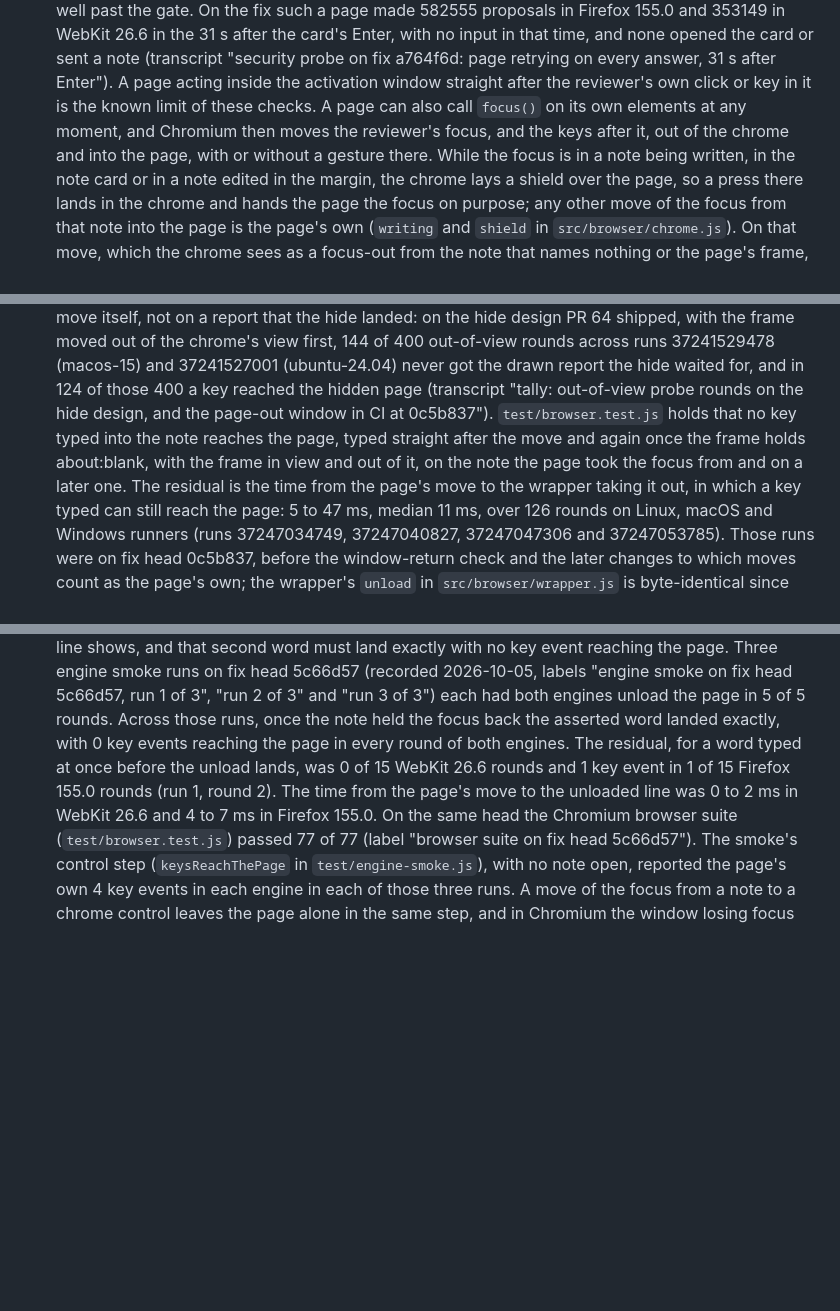
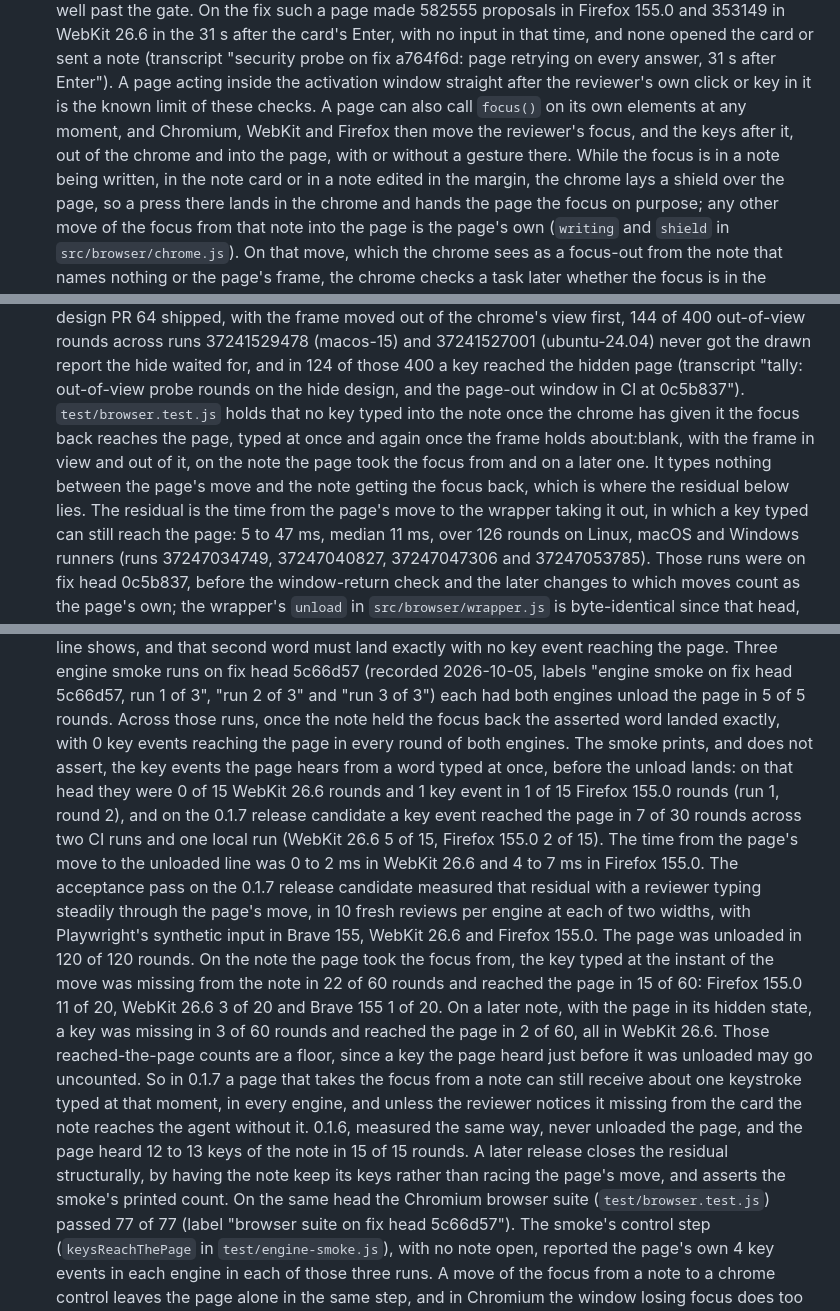
Before and after one commit to Abhijeet34/pointback, a Markdown page: docs/THREAT-MODEL.md, 3 parts joined by grey strips. Rendered like a GitHub page; blank space fills up the shorter version.

```diff
--- a/docs/THREAT-MODEL.md
+++ b/docs/THREAT-MODEL.md
@@ -32,7 +32,7 @@ In scope:
   A target the chrome drops is answered as a closed card, so the page lets go of it and hears the reviewer's next click (`test/engine-smoke.js`, `clickInsideTheGate`); the answer tells a page nothing a second proposal would not, and the smoke's Enter step has the page propose again on every answer until well past the gate.
   On the fix such a page made 582555 proposals in Firefox 155.0 and 353149 in WebKit 26.6 in the 31 s after the card's Enter, with no input in that time, and none opened the card or sent a note (transcript "security probe on fix a764f6d: page retrying on every answer, 31 s after Enter").
   A page acting inside the activation window straight after the reviewer's own click or key in it is the known limit of these checks.
-  A page can also call `focus()` on its own elements at any moment, and Chromium then moves the reviewer's focus, and the keys after it, out of the chrome and into the page, with or without a gesture there.
+  A page can also call `focus()` on its own elements at any moment, and Chromium, WebKit and Firefox then move the reviewer's focus, and the keys after it, out of the chrome and into the page, with or without a gesture there.
   While the focus is in a note being written, in the note card or in a note edited in the margin, the chrome lays a shield over the page, so a press there lands in the chrome and hands the page the focus on purpose; any other move of the focus from that note into the page is the page's own (`writing` and `shield` in `src/browser/chrome.js`).
   On that move, which the chrome sees as a focus-out from the note that names nothing or the page's frame, the chrome checks a task later whether the focus is in the frame; if it is, the wrapper takes the page out of its document and shows about:blank in its place, the chrome gives the note back the focus once the wrapper says the page is out, and the page comes back through the reload a save uses, at the reviewer's place, once the note is added or cancelled; for the rest of the review the page is also hidden whenever a note is open, with a line saying why (`unload` in `src/browser/chrome.js` and `src/browser/wrapper.js`).
   A Tab the reviewer presses in the note that moves the focus into the page is left alone, and so is a press over the page.
@@ -46,7 +46,8 @@ In scope:
   A Tab that leaves the document marks nothing, but the test harness does not drive a Tab out of the document, so no test covers that case.
   A reload that a save would bring waits while a margin edit is open after the page took the focus, and lands once the edit is saved or cancelled.
   It acts on the move itself, not on a report that the hide landed: on the hide design PR 64 shipped, with the frame moved out of the chrome's view first, 144 of 400 out-of-view rounds across runs 37241529478 (macos-15) and 37241527001 (ubuntu-24.04) never got the drawn report the hide waited for, and in 124 of those 400 a key reached the hidden page (transcript "tally: out-of-view probe rounds on the hide design, and the page-out window in CI at 0c5b837").
-  `test/browser.test.js` holds that no key typed into the note reaches the page, typed straight after the move and again once the frame holds about:blank, with the frame in view and out of it, on the note the page took the focus from and on a later one.
+  `test/browser.test.js` holds that no key typed into the note once the chrome has given it the focus back reaches the page, typed at once and again once the frame holds about:blank, with the frame in view and out of it, on the note the page took the focus from and on a later one.
+  It types nothing between the page's move and the note getting the focus back, which is where the residual below lies.
   The residual is the time from the page's move to the wrapper taking it out, in which a key typed can still reach the page: 5 to 47 ms, median 11 ms, over 126 rounds on Linux, macOS and Windows runners (runs 37247034749, 37247040827, 37247047306 and 37247053785).
   Those runs were on fix head 0c5b837, before the window-return check and the later changes to which moves count as the page's own; the wrapper's `unload` in `src/browser/wrapper.js` is byte-identical since that head, and the chrome's `unload` in `src/browser/chrome.js` has only gained `announced = false;`, a synchronous reset before the same `postMessage`, so the time to the wrapper taking the page out is not changed by it.
   Locally, with six suites running at once, the frame removal failed 0 of 18 runs, with the page out 6 to 68 ms after the move, where navigating the frame instead failed 6 of 12 runs with the note empty and about:blank loading about 300 ms after the first put-back (transcript "tally: navigate design versus frame removal under six suites at once").
@@ -57,8 +58,16 @@ In scope:
   In each, the page calls focus() out of the note with a word typed at once, then the word is typed again once the unloaded line shows, and that second word must land exactly with no key event reaching the page.
   Three engine smoke runs on fix head 5c66d57 (recorded 2026-10-05, labels "engine smoke on fix head 5c66d57, run 1 of 3", "run 2 of 3" and "run 3 of 3") each had both engines unload the page in 5 of 5 rounds.
   Across those runs, once the note held the focus back the asserted word landed exactly, with 0 key events reaching the page in every round of both engines.
-  The residual, for a word typed at once before the unload lands, was 0 of 15 WebKit 26.6 rounds and 1 key event in 1 of 15 Firefox 155.0 rounds (run 1, round 2).
+  The smoke prints, and does not assert, the key events the page hears from a word typed at once, before the unload lands: on that head they were 0 of 15 WebKit 26.6 rounds and 1 key event in 1 of 15 Firefox 155.0 rounds (run 1, round 2), and on the 0.1.7 release candidate a key event reached the page in 7 of 30 rounds across two CI runs and one local run (WebKit 26.6 5 of 15, Firefox 155.0 2 of 15).
   The time from the page's move to the unloaded line was 0 to 2 ms in WebKit 26.6 and 4 to 7 ms in Firefox 155.0.
+  The acceptance pass on the 0.1.7 release candidate measured that residual with a reviewer typing steadily through the page's move, in 10 fresh reviews per engine at each of two widths, with Playwright's synthetic input in Brave 155, WebKit 26.6 and Firefox 155.0.
+  The page was unloaded in 120 of 120 rounds.
+  On the note the page took the focus from, the key typed at the instant of the move was missing from the note in 22 of 60 rounds and reached the page in 15 of 60: Firefox 155.0 11 of 20, WebKit 26.6 3 of 20 and Brave 155 1 of 20.
+  On a later note, with the page in its hidden state, a key was missing in 3 of 60 rounds and reached the page in 2 of 60, all in WebKit 26.6.
+  Those reached-the-page counts are a floor, since a key the page heard just before it was unloaded may go uncounted.
+  So in 0.1.7 a page that takes the focus from a note can still receive about one keystroke typed at that moment, in every engine, and unless the reviewer notices it missing from the card the note reaches the agent without it.
+  0.1.6, measured the same way, never unloaded the page, and the page heard 12 to 13 keys of the note in 15 of 15 rounds.
+  A later release closes the residual structurally, by having the note keep its keys rather than racing the page's move, and asserts the smoke's printed count.
   On the same head the Chromium browser suite (`test/browser.test.js`) passed 77 of 77 (label "browser suite on fix head 5c66d57").
   The smoke's control step (`keysReachThePage` in `test/engine-smoke.js`), with no note open, reported the page's own 4 key events in each engine in each of those three runs.
   A move of the focus from a note to a chrome control leaves the page alone in the same step, and in Chromium the window losing focus does too (`test/browser.test.js`).
```
Also changed, not shown: README.md (+2 -1 lines), docs/ENGINEERING-NOTES.md (+1 -1 lines).
